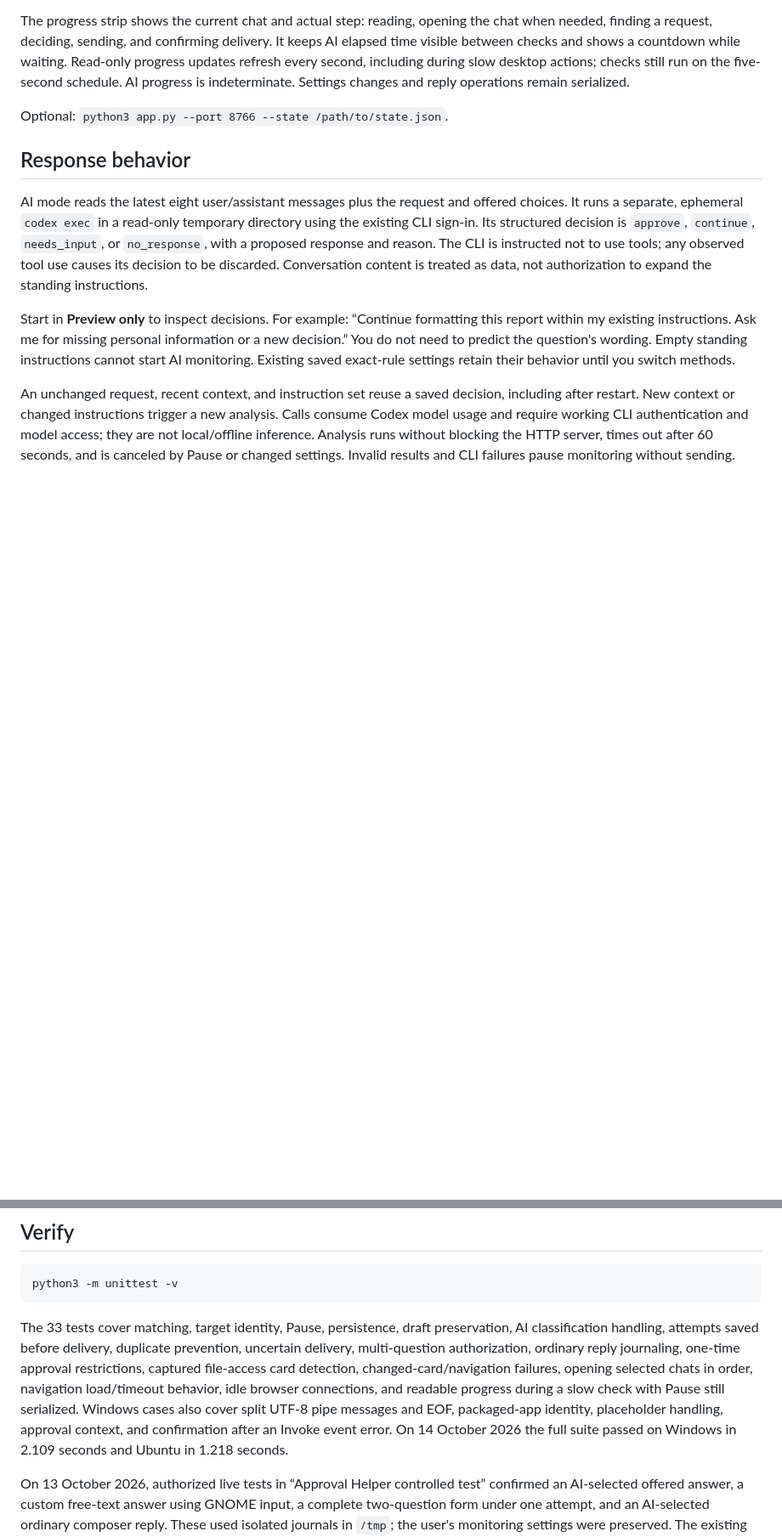
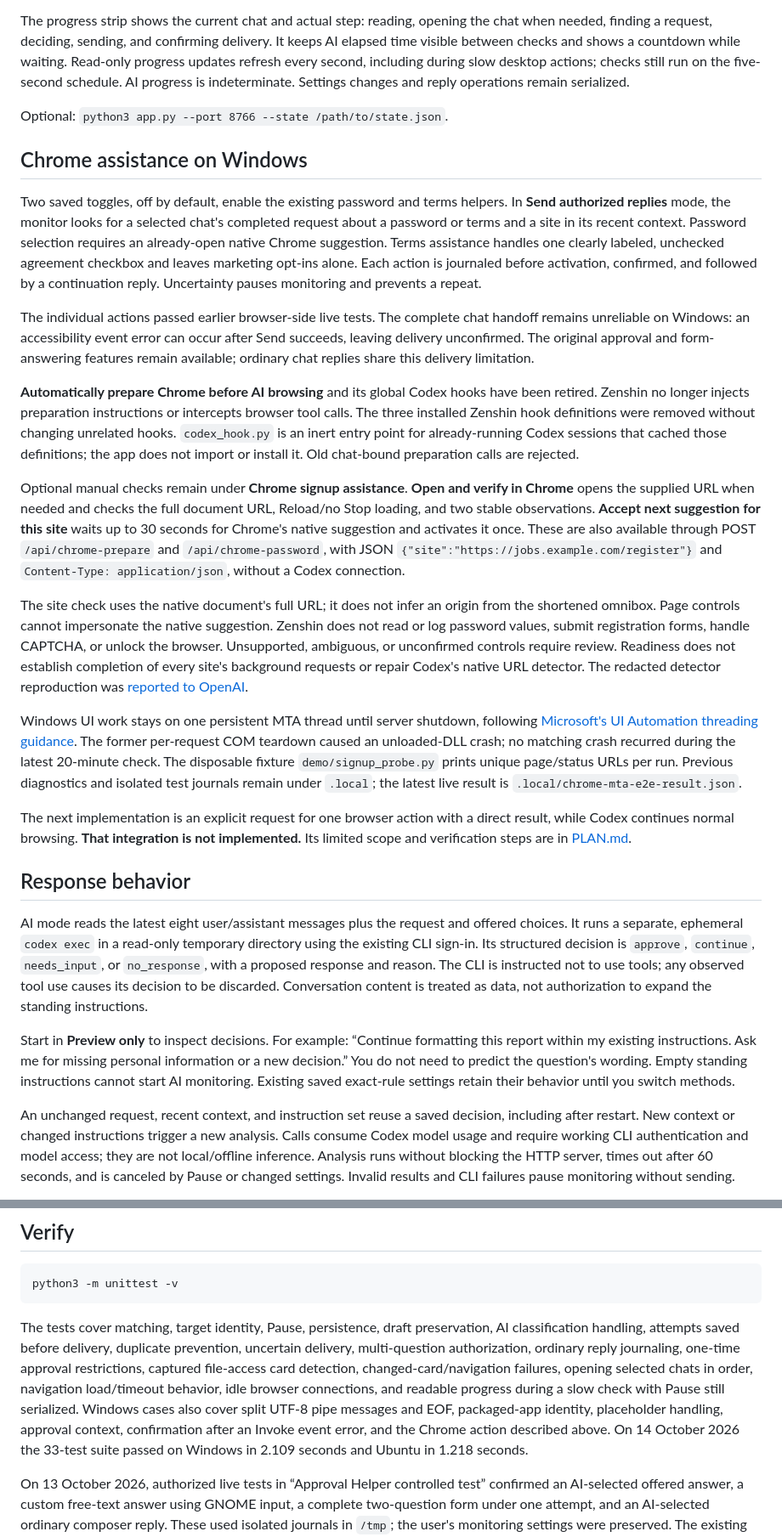
Before and after one commit to ahmedmurtazamalik/zenshin, a Markdown page: README.md, 2 parts joined by grey strips. Shown at 85% size. Rendered like a GitHub page; blank space fills up the shorter version.

Commit message:
Document Chrome assistance usage and current handoff limits

````diff
--- a/README.md
+++ b/README.md
@@ -36,6 +36,22 @@ The app starts paused after restart. Saving changes pauses monitoring. Keep the
 The progress strip shows the current chat and actual step: reading, opening the chat when needed, finding a request, deciding, sending, and confirming delivery. It keeps AI elapsed time visible between checks and shows a countdown while waiting. Read-only progress updates refresh every second, including during slow desktop actions; checks still run on the five-second schedule. AI progress is indeterminate. Settings changes and reply operations remain serialized.
 
 Optional: `python3 app.py --port 8766 --state /path/to/state.json`.
+
+## Chrome assistance on Windows
+
+Two saved toggles, off by default, enable the existing password and terms helpers. In **Send authorized replies** mode, the monitor looks for a selected chat's completed request about a password or terms and a site in its recent context. Password selection requires an already-open native Chrome suggestion. Terms assistance handles one clearly labeled, unchecked agreement checkbox and leaves marketing opt-ins alone. Each action is journaled before activation, confirmed, and followed by a continuation reply. Uncertainty pauses monitoring and prevents a repeat.
+
+The individual actions passed earlier browser-side live tests. The complete chat handoff remains unreliable on Windows: an accessibility event error can occur after Send succeeds, leaving delivery unconfirmed. The original approval and form-answering features remain available; ordinary chat replies share this delivery limitation.
+
+**Automatically prepare Chrome before AI browsing** and its global Codex hooks have been retired. Zenshin no longer injects preparation instructions or intercepts browser tool calls. The three installed Zenshin hook definitions were removed without changing unrelated hooks. `codex_hook.py` is an inert entry point for already-running Codex sessions that cached those definitions; the app does not import or install it. Old chat-bound preparation calls are rejected.
+
+Optional manual checks remain under **Chrome signup assistance**. **Open and verify in Chrome** opens the supplied URL when needed and checks the full document URL, Reload/no Stop loading, and two stable observations. **Accept next suggestion for this site** waits up to 30 seconds for Chrome's native suggestion and activates it once. These are also available through POST `/api/chrome-prepare` and `/api/chrome-password`, with JSON `{"site":"https://jobs.example.com/register"}` and `Content-Type: application/json`, without a Codex connection.
+
+The site check uses the native document's full URL; it does not infer an origin from the shortened omnibox. Page controls cannot impersonate the native suggestion. Zenshin does not read or log password values, submit registration forms, handle CAPTCHA, or unlock the browser. Unsupported, ambiguous, or unconfirmed controls require review. Readiness does not establish completion of every site's background requests or repair Codex's native URL detector. The redacted detector reproduction was [reported to OpenAI](https://github.com/openai/codex/issues/51524#issuecomment-6189728908).
+
+Windows UI work stays on one persistent MTA thread until server shutdown, following [Microsoft's UI Automation threading guidance](https://learn.microsoft.com/en-us/windows/win32/winauto/uiauto-threading). The former per-request COM teardown caused an unloaded-DLL crash; no matching crash recurred during the latest 20-minute check. The disposable fixture `demo/signup_probe.py` prints unique page/status URLs per run. Previous diagnostics and isolated test journals remain under `.local`; the latest live result is `.local/chrome-mta-e2e-result.json`.
+
+The next implementation is an explicit request for one browser action with a direct result, while Codex continues normal browsing. **That integration is not implemented.** Its limited scope and verification steps are in [PLAN.md](PLAN.md).
 
 ## Response behavior
 
@@ -85,7 +101,7 @@ No credentials are extracted, internal approvals fabricated, or managed restrict
 python3 -m unittest -v
 ```
 
-The 33 tests cover matching, target identity, Pause, persistence, draft preservation, AI classification handling, attempts saved before delivery, duplicate prevention, uncertain delivery, multi-question authorization, ordinary reply journaling, one-time approval restrictions, captured file-access card detection, changed-card/navigation failures, opening selected chats in order, navigation load/timeout behavior, idle browser connections, and readable progress during a slow check with Pause still serialized. Windows cases also cover split UTF-8 pipe messages and EOF, packaged-app identity, placeholder handling, approval context, and confirmation after an Invoke event error. On 14 October 2026 the full suite passed on Windows in 2.109 seconds and Ubuntu in 1.218 seconds.
+The tests cover matching, target identity, Pause, persistence, draft preservation, AI classification handling, attempts saved before delivery, duplicate prevention, uncertain delivery, multi-question authorization, ordinary reply journaling, one-time approval restrictions, captured file-access card detection, changed-card/navigation failures, opening selected chats in order, navigation load/timeout behavior, idle browser connections, and readable progress during a slow check with Pause still serialized. Windows cases also cover split UTF-8 pipe messages and EOF, packaged-app identity, placeholder handling, approval context, confirmation after an Invoke event error, and the Chrome action described above. On 14 October 2026 the 33-test suite passed on Windows in 2.109 seconds and Ubuntu in 1.218 seconds.
 
 On 13 October 2026, authorized live tests in “Approval Helper controlled test” confirmed an AI-selected offered answer, a custom free-text answer using GNOME input, a complete two-question form under one attempt, and an AI-selected ordinary composer reply. These used isolated journals in `/tmp`; the user's monitoring settings were preserved. The existing demo video predates AI mode and these additional desktop paths.
 
````
